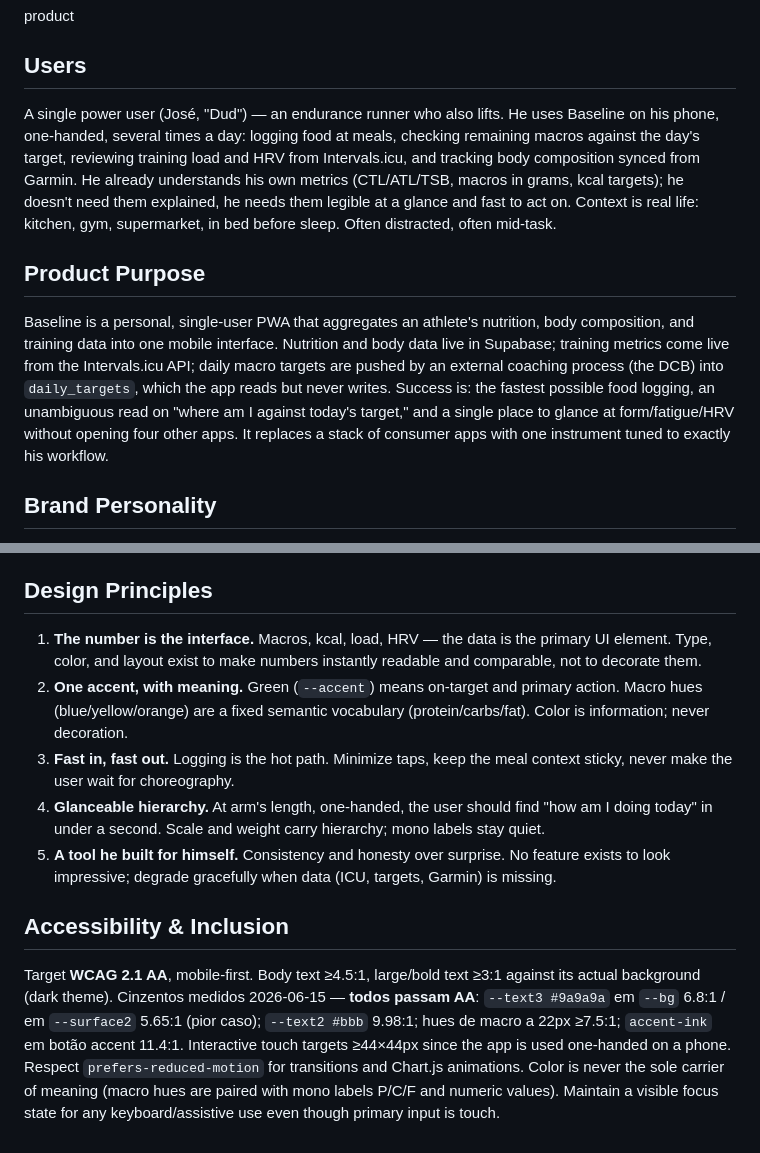
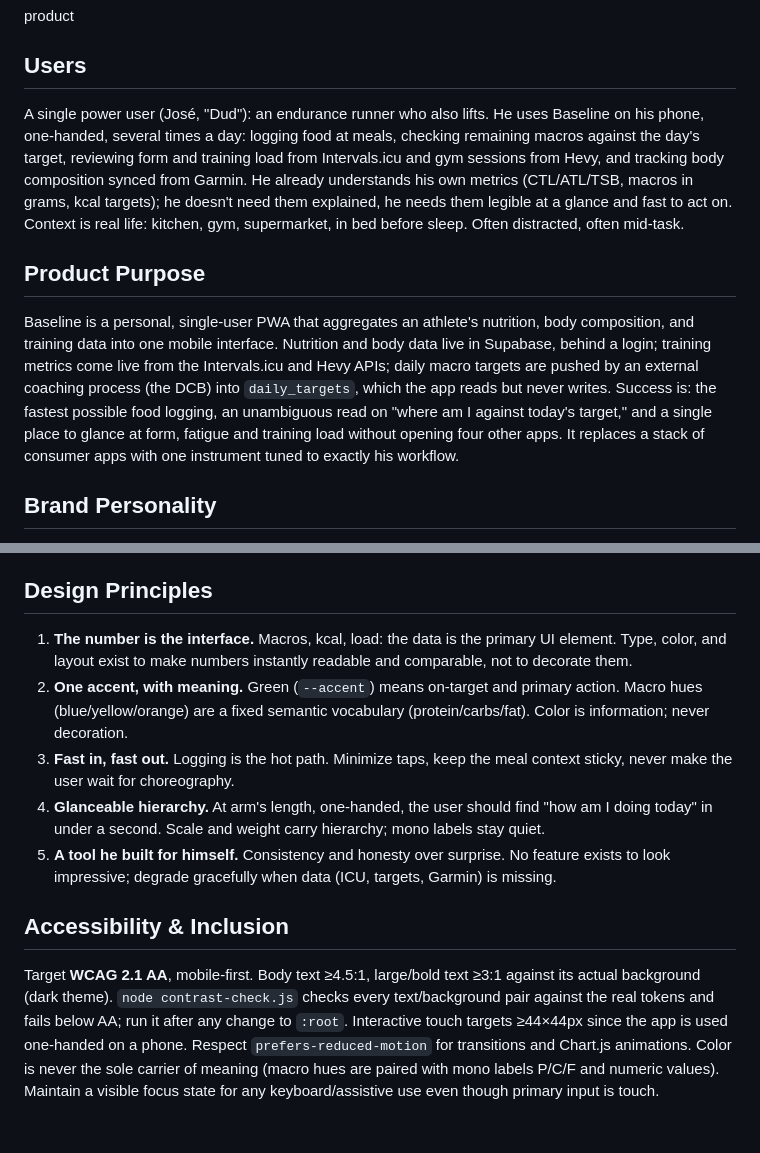
Before and after one commit to JustAnotherDud/baseline, a Markdown page: PRODUCT.md, 2 parts joined by grey strips. GitHub-like rendering.

Commit message:
docs: PRODUCT.md sem travessões nem dados desactualizados
- fora o HRV (a app não o mostra); entra o Hevy e o login
- números de contraste de Junho trocados pelo gate contrast-check.js

Co-Authored-By: Claude Opus 5.5 <noreply@anthropic.com>

```diff
--- a/PRODUCT.md
+++ b/PRODUCT.md
@@ -6,11 +6,11 @@ product
 
 ## Users
 
-A single power user (José, "Dud") — an endurance runner who also lifts. He uses Baseline on his phone, one-handed, several times a day: logging food at meals, checking remaining macros against the day's target, reviewing training load and HRV from Intervals.icu, and tracking body composition synced from Garmin. He already understands his own metrics (CTL/ATL/TSB, macros in grams, kcal targets); he doesn't need them explained, he needs them legible at a glance and fast to act on. Context is real life: kitchen, gym, supermarket, in bed before sleep. Often distracted, often mid-task.
+A single power user (José, "Dud"): an endurance runner who also lifts. He uses Baseline on his phone, one-handed, several times a day: logging food at meals, checking remaining macros against the day's target, reviewing form and training load from Intervals.icu and gym sessions from Hevy, and tracking body composition synced from Garmin. He already understands his own metrics (CTL/ATL/TSB, macros in grams, kcal targets); he doesn't need them explained, he needs them legible at a glance and fast to act on. Context is real life: kitchen, gym, supermarket, in bed before sleep. Often distracted, often mid-task.
 
 ## Product Purpose
 
-Baseline is a personal, single-user PWA that aggregates an athlete's nutrition, body composition, and training data into one mobile interface. Nutrition and body data live in Supabase; training metrics come live from the Intervals.icu API; daily macro targets are pushed by an external coaching process (the DCB) into `daily_targets`, which the app reads but never writes. Success is: the fastest possible food logging, an unambiguous read on "where am I against today's target," and a single place to glance at form/fatigue/HRV without opening four other apps. It replaces a stack of consumer apps with one instrument tuned to exactly his workflow.
+Baseline is a personal, single-user PWA that aggregates an athlete's nutrition, body composition, and training data into one mobile interface. Nutrition and body data live in Supabase, behind a login; training metrics come live from the Intervals.icu and Hevy APIs; daily macro targets are pushed by an external coaching process (the DCB) into `daily_targets`, which the app reads but never writes. Success is: the fastest possible food logging, an unambiguous read on "where am I against today's target," and a single place to glance at form, fatigue and training load without opening four other apps. It replaces a stack of consumer apps with one instrument tuned to exactly his workflow.
 
 ## Brand Personality
 
@@ -24,7 +24,7 @@ Instrument panel. Precise, dense, data-forward, calm. Three words: **legible, ex
 
 ## Design Principles
 
-1. **The number is the interface.** Macros, kcal, load, HRV — the data is the primary UI element. Type, color, and layout exist to make numbers instantly readable and comparable, not to decorate them.
+1. **The number is the interface.** Macros, kcal, load: the data is the primary UI element. Type, color, and layout exist to make numbers instantly readable and comparable, not to decorate them.
 2. **One accent, with meaning.** Green (`--accent`) means on-target and primary action. Macro hues (blue/yellow/orange) are a fixed semantic vocabulary (protein/carbs/fat). Color is information; never decoration.
 3. **Fast in, fast out.** Logging is the hot path. Minimize taps, keep the meal context sticky, never make the user wait for choreography.
 4. **Glanceable hierarchy.** At arm's length, one-handed, the user should find "how am I doing today" in under a second. Scale and weight carry hierarchy; mono labels stay quiet.
@@ -32,4 +32,4 @@ Instrument panel. Precise, dense, data-forward, calm. Three words: **legible, ex
 
 ## Accessibility & Inclusion
 
-Target **WCAG 2.1 AA**, mobile-first. Body text ≥4.5:1, large/bold text ≥3:1 against its actual background (dark theme). Cinzentos medidos 2026-06-15 — **todos passam AA**: `--text3 #9a9a9a` em `--bg` 6.8:1 / em `--surface2` 5.65:1 (pior caso); `--text2 #bbb` 9.98:1; hues de macro a 22px ≥7.5:1; `accent-ink` em botão accent 11.4:1. Interactive touch targets ≥44×44px since the app is used one-handed on a phone. Respect `prefers-reduced-motion` for transitions and Chart.js animations. Color is never the sole carrier of meaning (macro hues are paired with mono labels P/C/F and numeric values). Maintain a visible focus state for any keyboard/assistive use even though primary input is touch.
+Target **WCAG 2.1 AA**, mobile-first. Body text ≥4.5:1, large/bold text ≥3:1 against its actual background (dark theme). `node contrast-check.js` checks every text/background pair against the real tokens and fails below AA; run it after any change to `:root`. Interactive touch targets ≥44×44px since the app is used one-handed on a phone. Respect `prefers-reduced-motion` for transitions and Chart.js animations. Color is never the sole carrier of meaning (macro hues are paired with mono labels P/C/F and numeric values). Maintain a visible focus state for any keyboard/assistive use even though primary input is touch.
```
